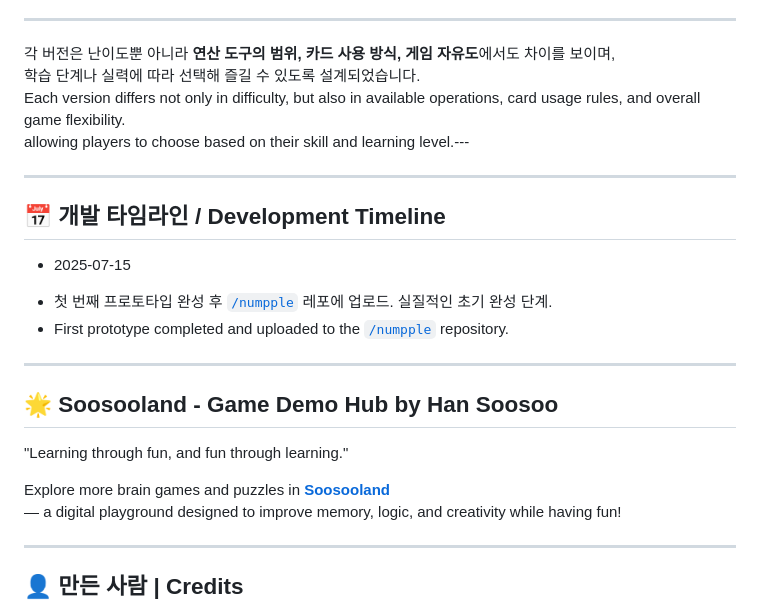
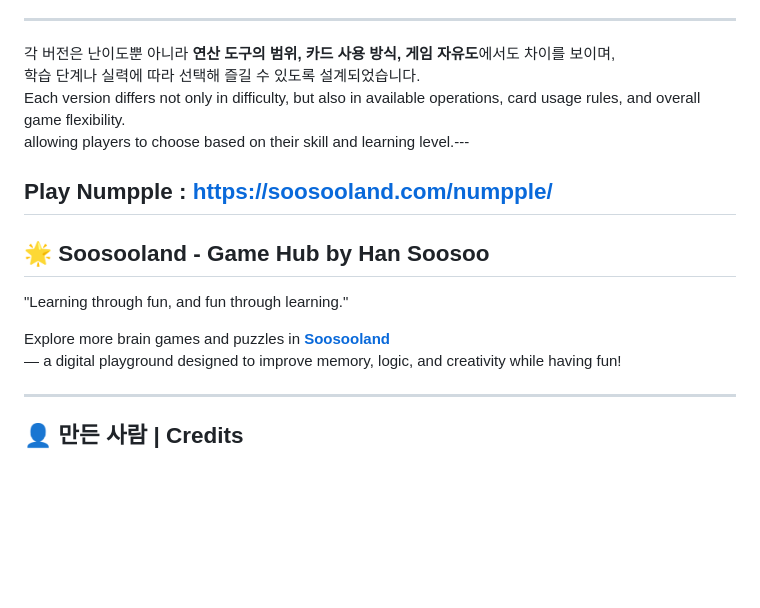
Before and after one commit to soosoohan/numpple, a Markdown page: README.md, the part around one of its changes. Rendered like a GitHub page; blank space fills up the shorter version.

```diff
--- a/README.md
+++ b/README.md
@@ -105,18 +105,10 @@
 Each version differs not only in difficulty, but also in available operations, card usage rules, and overall game flexibility.
 allowing players to choose based on their skill and learning level.---
 
+Play Numpple : https://soosooland.com/numpple/
 ---
 
-## 📅 개발 타임라인 / Development Timeline
-
-- 2025-07-15
-* 첫 번째 프로토타입 완성 후 [`/numpple`](https://soosoohan.github.io/numpple) 레포에 업로드.  실질적인 초기 완성 단계.
-* First prototype completed and uploaded to the [`/numpple`](https://soosoohan.github.io/numpple) repository.
-
-
----
-
-## 🌟 Soosooland - Game Demo Hub by Han Soosoo
+## 🌟 Soosooland - Game  Hub by Han Soosoo
 
  "Learning through fun, and fun through learning."
 
```
Also changed, not shown: other parts of README.md (+1 -1 lines).
